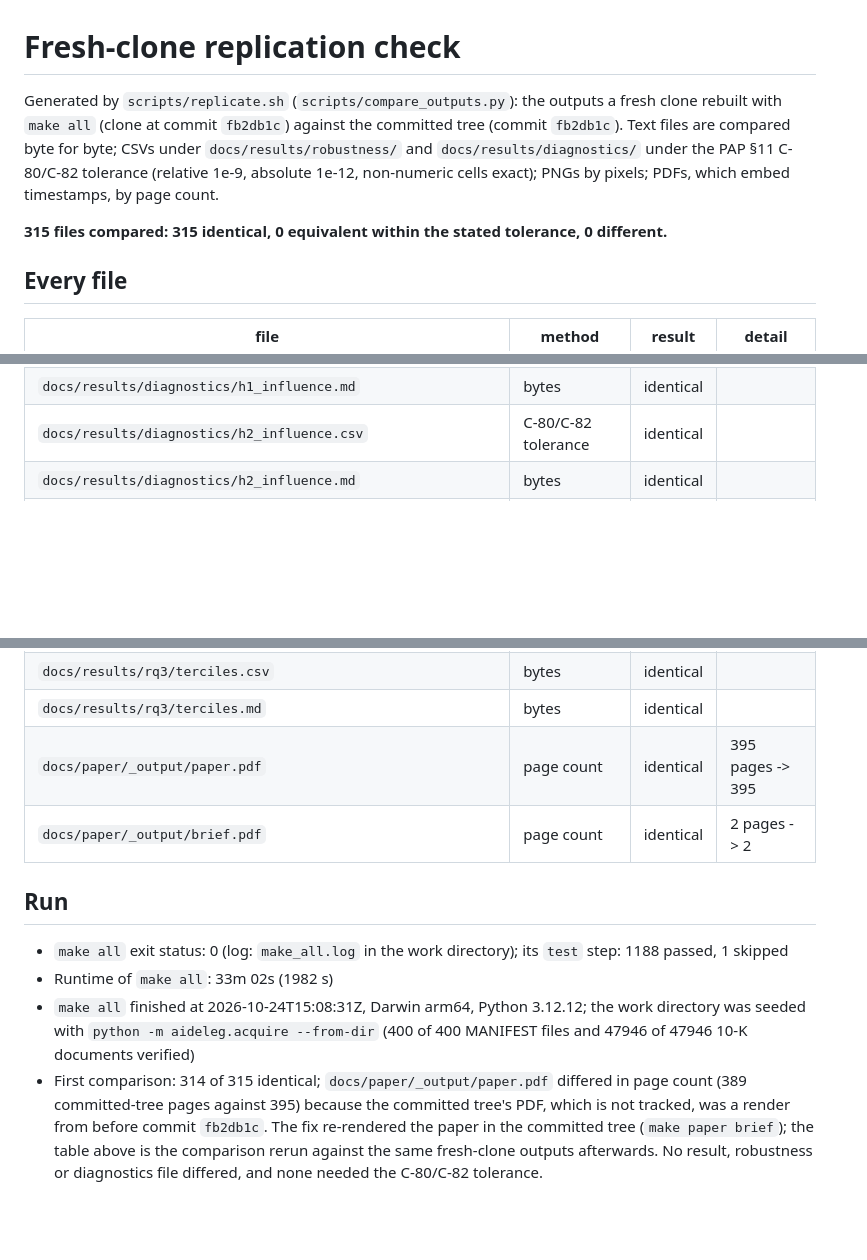
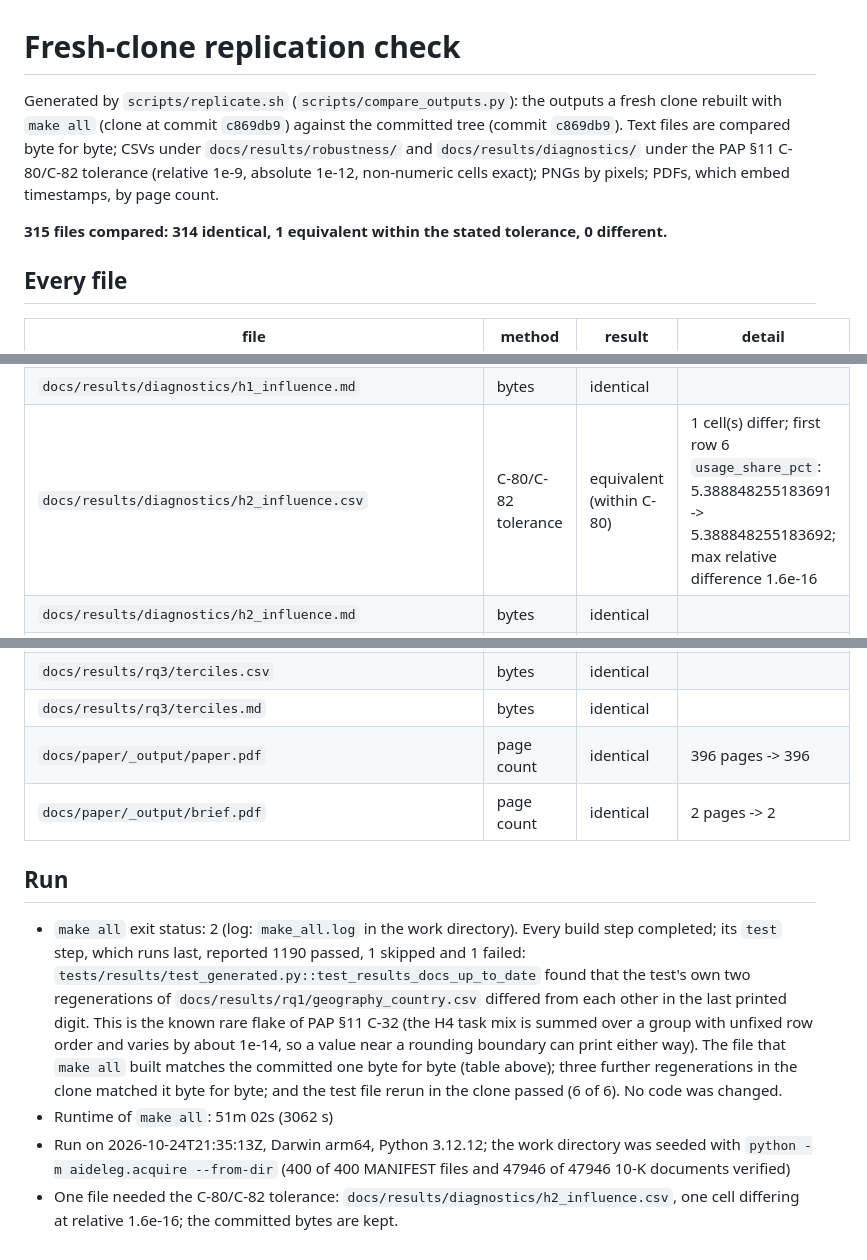
Before and after one commit to ajaiupadhyaya/ai-delegation, a Markdown page: docs/replication/check.md, 3 parts joined by grey strips. Rendered like a GitHub page; blank space fills up the shorter version.

Commit message:
docs(replication): fresh-clone check at c869db9 -- 314 of 315 identical, 1 within the C-82 tolerance; the C-32 flake noted
make all built every output; its last step, the tests, hit the known C-32 last-digit flake in
one in-test regeneration of geography_country.csv. The built file matches the committed one,
three more regenerations matched, and the test passed on rerun. No code changed.

Co-Authored-By: Claude Opus 5.5 <noreply@anthropic.com>

```diff
--- a/docs/replication/check.md
+++ b/docs/replication/check.md
@@ -1,8 +1,8 @@
 # Fresh-clone replication check
 
-Generated by `scripts/replicate.sh` (`scripts/compare_outputs.py`): the outputs a fresh clone rebuilt with `make all` (clone at commit `fb2db1c`) against the committed tree (commit `fb2db1c`). Text files are compared byte for byte; CSVs under `docs/results/robustness/` and `docs/results/diagnostics/` under the PAP §11 C-80/C-82 tolerance (relative 1e-9, absolute 1e-12, non-numeric cells exact); PNGs by pixels; PDFs, which embed timestamps, by page count.
+Generated by `scripts/replicate.sh` (`scripts/compare_outputs.py`): the outputs a fresh clone rebuilt with `make all` (clone at commit `c869db9`) against the committed tree (commit `c869db9`). Text files are compared byte for byte; CSVs under `docs/results/robustness/` and `docs/results/diagnostics/` under the PAP §11 C-80/C-82 tolerance (relative 1e-9, absolute 1e-12, non-numeric cells exact); PNGs by pixels; PDFs, which embed timestamps, by page count.
 
-**315 files compared: 315 identical, 0 equivalent within the stated tolerance, 0 different.**
+**315 files compared: 314 identical, 1 equivalent within the stated tolerance, 0 different.**
 
 ## Every file
 
@@ -196,7 +196,7 @@ Generated by `scripts/replicate.sh` (`scripts/compare_outputs.py`): the outputs
 | `docs/results/confirmatory_h5.md` | bytes | identical |  |
 | `docs/results/diagnostics/h1_influence.csv` | C-80/C-82 tolerance | identical |  |
 | `docs/results/diagnostics/h1_influence.md` | bytes | identical |  |
-| `docs/results/diagnostics/h2_influence.csv` | C-80/C-82 tolerance | identical |  |
+| `docs/results/diagnostics/h2_influence.csv` | C-80/C-82 tolerance | equivalent (within C-80) | 1 cell(s) differ; first row 6 `usage_share_pct`: 5.388848255183691 -> 5.388848255183692; max relative difference 1.6e-16 |
 | `docs/results/diagnostics/h2_influence.md` | bytes | identical |  |
 | `docs/results/diagnostics/h6_influence.csv` | C-80/C-82 tolerance | identical |  |
 | `docs/results/diagnostics/h6_influence.md` | bytes | identical |  |
@@ -321,12 +321,12 @@ Generated by `scripts/replicate.sh` (`scripts/compare_outputs.py`): the outputs
 | `docs/results/rq3/summary.md` | bytes | identical |  |
 | `docs/results/rq3/terciles.csv` | bytes | identical |  |
 | `docs/results/rq3/terciles.md` | bytes | identical |  |
-| `docs/paper/_output/paper.pdf` | page count | identical | 395 pages -> 395 |
+| `docs/paper/_output/paper.pdf` | page count | identical | 396 pages -> 396 |
 | `docs/paper/_output/brief.pdf` | page count | identical | 2 pages -> 2 |
 
 ## Run
 
-- `make all` exit status: 0 (log: `make_all.log` in the work directory); its `test` step: 1188 passed, 1 skipped
-- Runtime of `make all`: 33m 02s (1982 s)
-- `make all` finished at 2026-10-24T15:08:31Z, Darwin arm64, Python 3.12.12; the work directory was seeded with `python -m aideleg.acquire --from-dir` (400 of 400 MANIFEST files and 47946 of 47946 10-K documents verified)
-- First comparison: 314 of 315 identical; `docs/paper/_output/paper.pdf` differed in page count (389 committed-tree pages against 395) because the committed tree's PDF, which is not tracked, was a render from before commit `fb2db1c`. The fix re-rendered the paper in the committed tree (`make paper brief`); the table above is the comparison rerun against the same fresh-clone outputs afterwards. No result, robustness or diagnostics file differed, and none needed the C-80/C-82 tolerance.
+- `make all` exit status: 2 (log: `make_all.log` in the work directory). Every build step completed; its `test` step, which runs last, reported 1190 passed, 1 skipped and 1 failed: `tests/results/test_generated.py::test_results_docs_up_to_date` found that the test's own two regenerations of `docs/results/rq1/geography_country.csv` differed from each other in the last printed digit. This is the known rare flake of PAP §11 C-32 (the H4 task mix is summed over a group with unfixed row order and varies by about 1e-14, so a value near a rounding boundary can print either way). The file that `make all` built matches the committed one byte for byte (table above); three further regenerations in the clone matched it byte for byte; and the test file rerun in the clone passed (6 of 6). No code was changed.
+- Runtime of `make all`: 51m 02s (3062 s)
+- Run on 2026-10-24T21:35:13Z, Darwin arm64, Python 3.12.12; the work directory was seeded with `python -m aideleg.acquire --from-dir` (400 of 400 MANIFEST files and 47946 of 47946 10-K documents verified)
+- One file needed the C-80/C-82 tolerance: `docs/results/diagnostics/h2_influence.csv`, one cell differing at relative 1.6e-16; the committed bytes are kept.
```
Also changed, not shown: README.md (+1 -1 lines), 1 other file.
